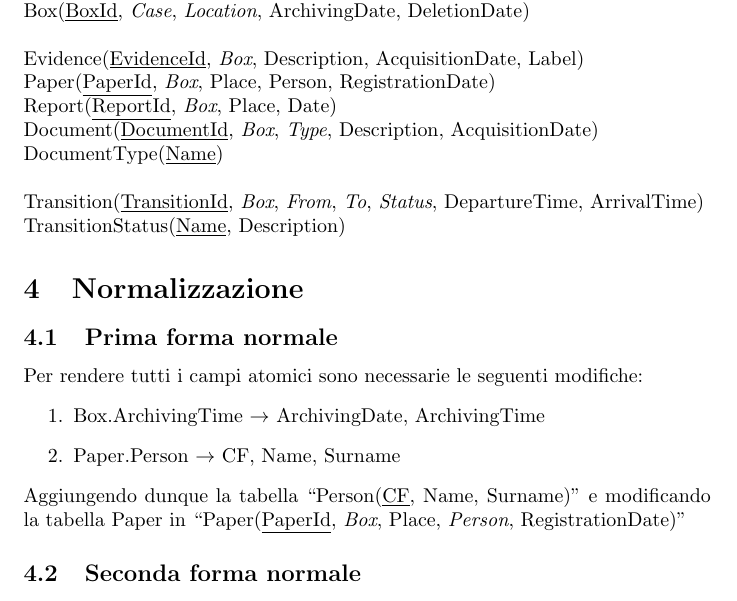
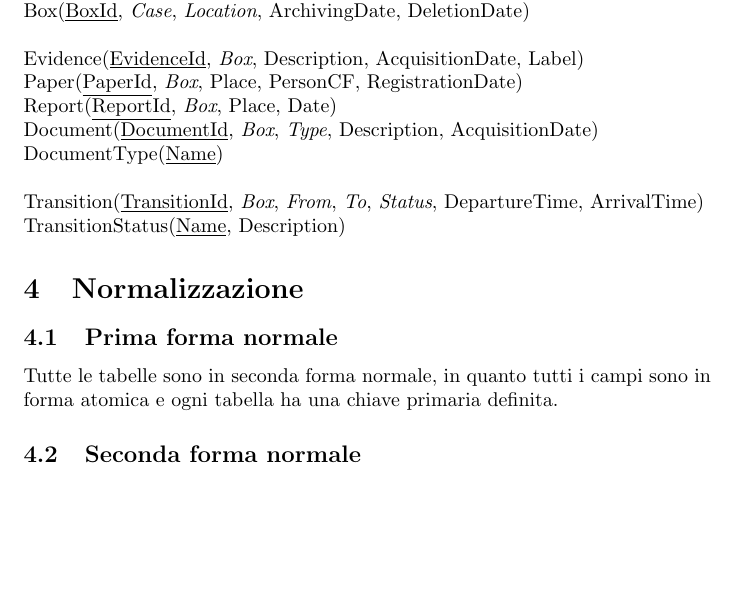
Before and after one commit to PietroJominiITIS/elaborato-esame-2021, a LaTeX document (docs/db/db.tex): part of page 2 of 3, cut so that both start at the same text, the shorter picture padded with empty space. Compiled offline with pdfLaTeX.

Commit message:
no more person table

```diff
--- a/docs/db/db.tex
+++ b/docs/db/db.tex
@@ -33,7 +33,7 @@ Box(\underline{BoxId}, \textit{Case}, \textit{Location}, ArchivingDate, Deletion
 
 \noindent \\
 Evidence(\underline{EvidenceId}, \textit{Box}, Description, AcquisitionDate, Label) \\
-Paper(\underline{PaperId}, \textit{Box}, Place, Person, RegistrationDate) \\
+Paper(\underline{PaperId}, \textit{Box}, Place, PersonCF, RegistrationDate) \\
 Report(\underline{ReportId}, \textit{Box}, Place, Date) \\
 Document(\underline{DocumentId}, \textit{Box}, \textit{Type}, Description, AcquisitionDate) \\
 DocumentType({\underline{Name})
@@ -45,14 +45,9 @@ TransitionStatus(\underline{Name}, Description)
 \section{Normalizzazione}
 
 \subsection{Prima forma normale}
-Per rendere tutti i campi atomici sono necessarie le seguenti modifiche:
-\begin{enumerate}
-    \item Box.ArchivingTime $\rightarrow$ ArchivingDate, ArchivingTime
-    \item Paper.Person $\rightarrow$ CF, Name, Surname
-\end{enumerate}
 
-\noindent
-Aggiungendo dunque la tabella ``Person(\underline{CF}, Name, Surname)" e modificando la tabella Paper in  ``Paper(\underline{PaperId}, \textit{Box}, Place, \textit{Person}, RegistrationDate)''
+Tutte le tabelle sono in seconda forma normale, in quanto tutti i campi sono in forma atomica e
+ogni tabella ha una chiave primaria definita.
 
 \subsection{Seconda forma normale}
 
```
